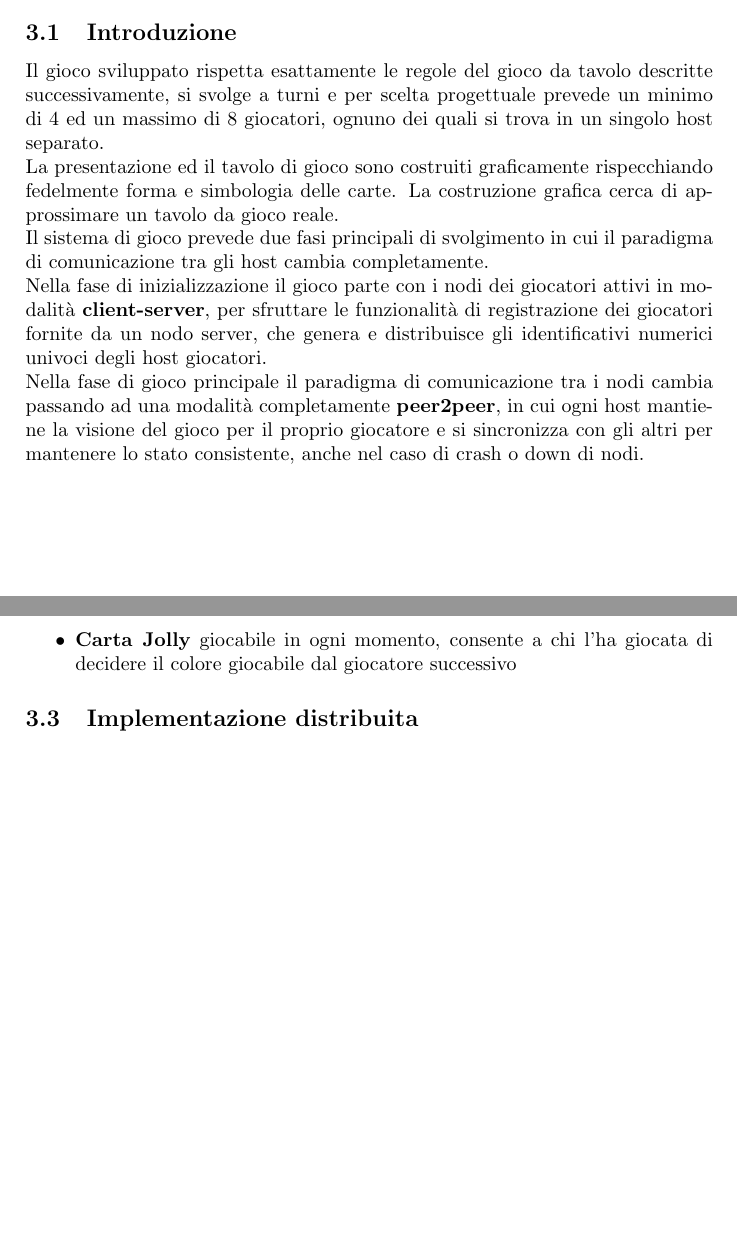
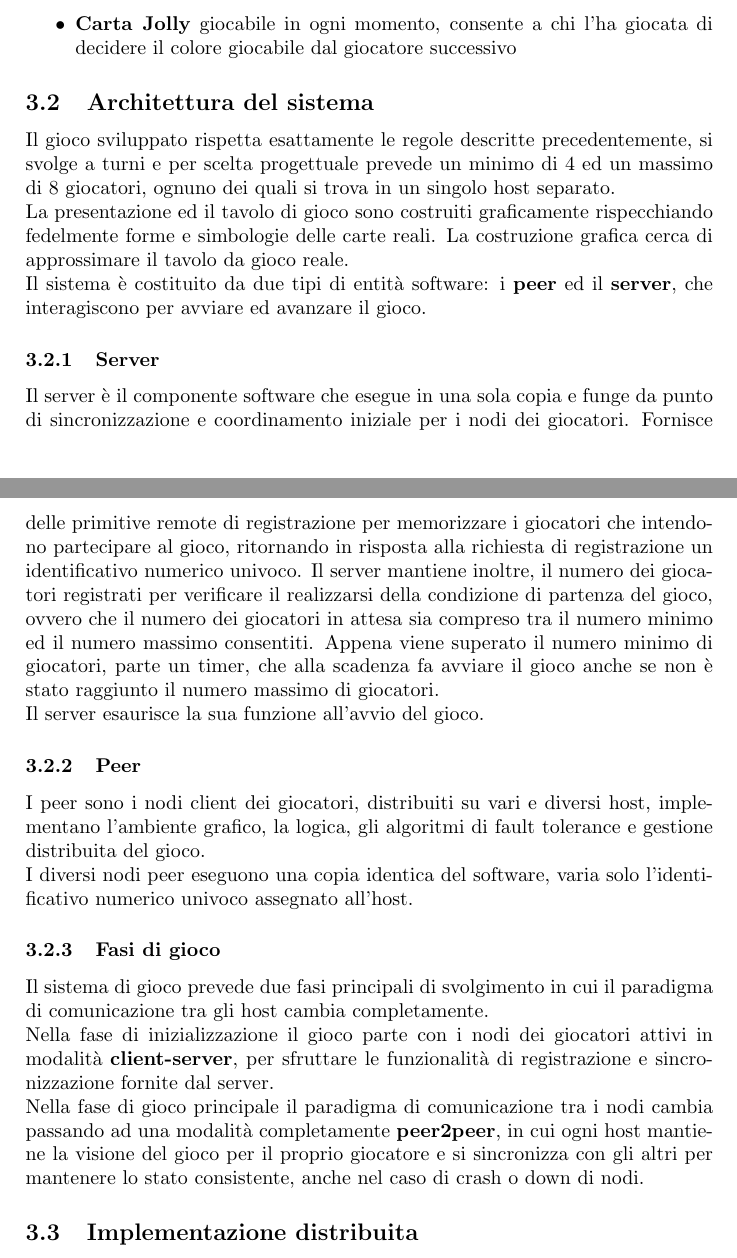
Before and after one commit to acardace/UnoGame-Distributed, a LaTeX document (relazione-progetto/relazione-progetto-sd.tex): two parts of pages 1 and 2 of 5 before the commit and two parts of pages 2 and 3 of 5 after it, joined at a grey line, cut at the place of the change, the shorter picture padded with empty space. Compiled offline with pdfLaTeX.

Commit message:
continue

```diff
--- a/relazione-progetto/relazione-progetto-sd.tex
+++ b/relazione-progetto/relazione-progetto-sd.tex
@@ -18,8 +17,5 @@ Il progetto implementa la realizzazione in modalità distribuita multinodo, del
 
 \section{Aspetti progettuali}
-\subsection{Introduzione}
-Il gioco sviluppato rispetta esattamente le regole del gioco da tavolo descritte successivamente, si svolge a turni e per scelta progettuale prevede un minimo di 4 ed un massimo di 8 giocatori, ognuno dei quali si trova in un singolo host separato. \\La presentazione ed il tavolo di gioco sono costruiti graficamente rispecchiando fedelmente forma e simbologia delle carte. La costruzione grafica cerca di approssimare un tavolo da gioco reale.\\Il sistema di gioco prevede due fasi principali di svolgimento in cui il paradigma di comunicazione tra gli host cambia completamente. \\Nella fase di inizializzazione il gioco parte con i nodi dei giocatori attivi in modalità \textbf{client-server}, per sfruttare le funzionalità di registrazione dei giocatori fornite da un nodo server, che genera e distribuisce gli identificativi numerici univoci degli host giocatori. \\Nella fase di gioco principale il paradigma di comunicazione tra i nodi cambia passando ad una modalità completamente \textbf{peer2peer}, in cui ogni host mantiene la visione del gioco per il proprio giocatore e si sincronizza con gli altri per mantenere lo stato consistente, anche nel caso di crash o down di nodi.
-
 \subsection{Descrizione del gioco}
 Un giocatore può vincere una partita di UNO quando rimane senza alcuna carta in mano, quindi l'obiettivo del gioco è perdere più carte possibile nel tempo più breve possibile.\\All'inizio del gioco il mazziere assegna 7 carte a caso a ciascun giocatore, lasciando le restanti carte in un mazzo sul tavolo a dorso coperto.\\ La prima carta della pila viene lasciata visibile, perchè sarà la carta iniziale del gioco, formando la prima della pila scarti. I giocatori procedono a turni, in senso orario, a partire da quello alla sinistra del mazziere, lasciando sul tavolo una carta delle proprie sette, che abbia stesso colore o stesso numero di quella lasciata scoperta. c'è la possibilità di utilizzare una carta speciale, ma se sono colorate devono essere compatibili con quella scoperta. Non è possibile scartare più di una carta per turno e nel caso un giocatore non abbia carte giocabili, deve prenderne una dal mazzo, se è giocabile la dovrà spendere immediatamente altrimenti passerà il turno.\\ Esistono comunque carte speciali che producono vantaggi o svantaggi per il giocatore.\\
 
@@ -30,6 +26,17 @@ Un giocatore può vincere una partita di UNO quando rimane senza alcuna carta in
 \item \textbf{Carta +4} impone al giocatore successivo di prendere 4 carte, chi gioca la carta può scegliere il prossimo colore
 \item \textbf{Carta Jolly} giocabile in ogni momento, consente a chi l'ha giocata di decidere il colore giocabile dal giocatore successivo
 \end{itemize}
+
+\subsection{Architettura del sistema}
+Il gioco sviluppato rispetta esattamente le regole descritte precedentemente, si svolge a turni e per scelta progettuale prevede un minimo di 4 ed un massimo di 8 giocatori, ognuno dei quali si trova in un singolo host separato. \\La presentazione ed il tavolo di gioco sono costruiti graficamente rispecchiando fedelmente forme e simbologie delle carte reali. La costruzione grafica cerca di approssimare il tavolo da gioco reale. \\Il sistema è costituito da due tipi di entità software: i \textbf{peer} ed il \textbf{server}, che interagiscono per avviare ed avanzare il gioco.
+\subsubsection{Server}
+Il server è il componente software che esegue in una sola copia e funge da punto di sincronizzazione e coordinamento iniziale per i nodi dei giocatori. Fornisce delle primitive remote di registrazione per memorizzare i giocatori che intendono partecipare al gioco, ritornando in risposta alla richiesta di registrazione un identificativo numerico univoco. Il server mantiene inoltre, il numero dei giocatori registrati per verificare il realizzarsi della condizione di partenza del gioco, ovvero che il numero dei giocatori in attesa sia compreso tra il numero minimo ed il numero massimo consentiti. Appena viene superato il numero minimo di giocatori, parte un timer, che alla scadenza fa avviare il gioco anche se non è stato raggiunto il numero massimo di giocatori. \\ Il server esaurisce la sua funzione all'avvio del gioco.
+
+\subsubsection{Peer}
+I peer sono i nodi client dei giocatori, distribuiti su vari e diversi host, implementano l'ambiente grafico, la logica, gli algoritmi di fault tolerance e gestione distribuita del gioco.\\ I diversi nodi peer eseguono una copia identica del software, varia solo l'identificativo numerico univoco assegnato all'host.
+
+\subsubsection{Fasi di gioco}
+Il sistema di gioco prevede due fasi principali di svolgimento in cui il paradigma di comunicazione tra gli host cambia completamente. \\Nella fase di inizializzazione il gioco parte con i nodi dei giocatori attivi in modalità \textbf{client-server}, per sfruttare le funzionalità di registrazione e sincronizzazione fornite dal server. \\Nella fase di gioco principale il paradigma di comunicazione tra i nodi cambia passando ad una modalità completamente \textbf{peer2peer}, in cui ogni host mantiene la visione del gioco per il proprio giocatore e si sincronizza con gli altri per mantenere lo stato consistente, anche nel caso di crash o down di nodi.
 
 \subsection{Implementazione distribuita}
 L'implementazione distribuita del gioco descritto impone l'analisi e la gestione dei problemi che ne derivano, in particolare emergono alcuni problemi specifici:
```
Also changed, not shown: relazione-progetto/relazione-progetto-sd.pdf, relazione-progetto/relazione-progetto-sd.tex (9 more changed lines), 2 other files.
